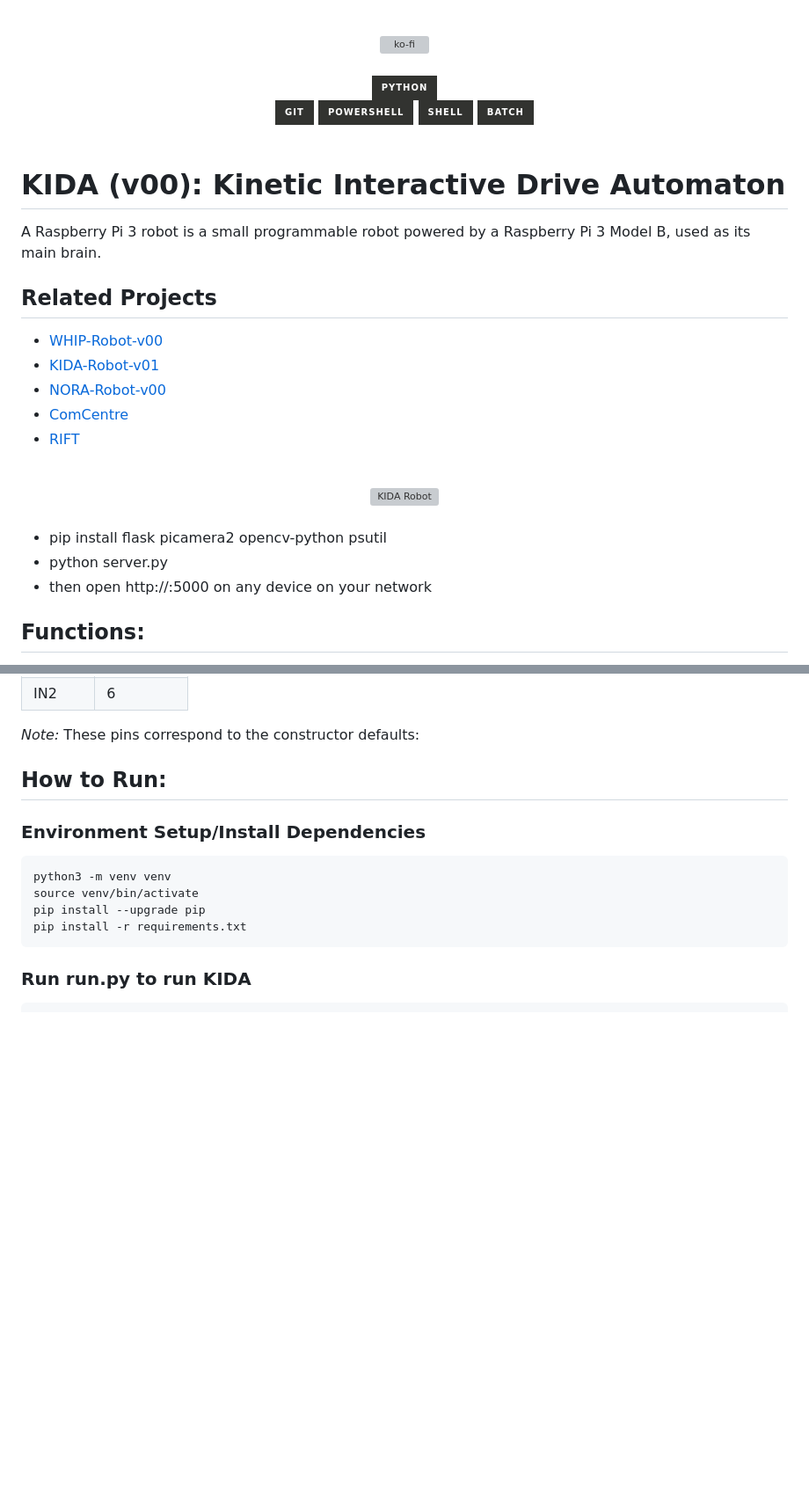
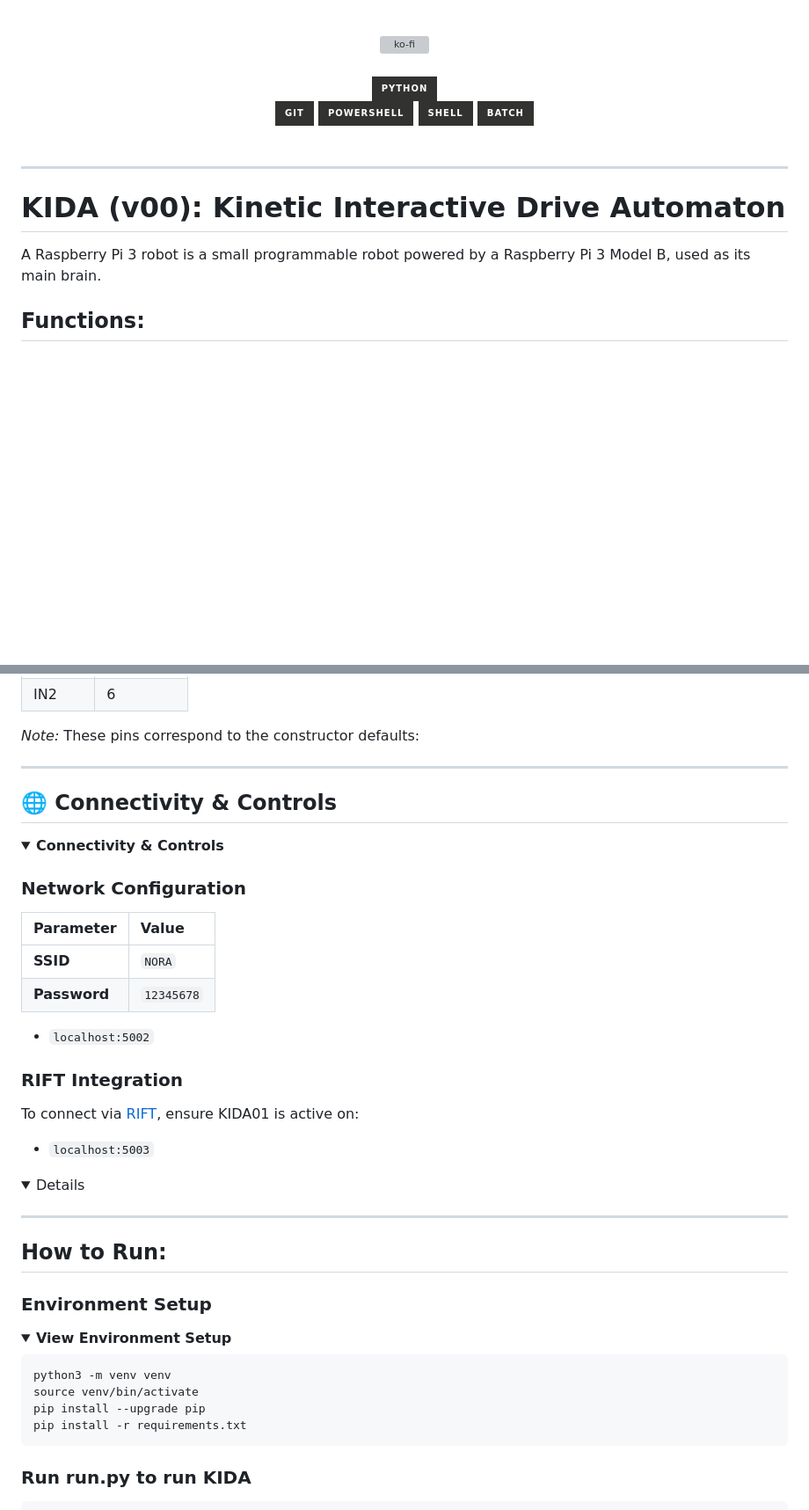
Before and after one commit to CursedPrograms/KIDA-Robot-v00, a Markdown page: README.md, 2 parts joined by grey strips. Shown at 88% size. GitHub-like rendering; folded sections open; badges without logos; blank space fills up the shorter version; grey boxes are pictures that could not be loaded.

````diff
--- a/README.md
+++ b/README.md
@@ -20,28 +20,11 @@
   </div>
   <br>
 
+---
+
 # KIDA (v00): Kinetic Interactive Drive Automaton
 
 A Raspberry Pi 3 robot is a small programmable robot powered by a Raspberry Pi 3 Model B, used as its main brain.
-
-## Related Projects
-
-- [WHIP-Robot-v00](https://github.com/CursedPrograms/WHIP-Robot-v00)
-- [KIDA-Robot-v01](https://github.com/CursedPrograms/KIDA-Robot-v01)
-- [NORA-Robot-v00](https://github.com/CursedPrograms/NORA-Robot-v00)
-- [ComCentre](https://github.com/CursedPrograms/ComCentre)
-- [RIFT](https://github.com/CursedPrograms/RIFT)
-
- <br>
-<div align="center">
-  <img src="images/bg.jpg" alt="KIDA Robot" width="400"/>
-</div>
- <br>
-
-- pip install flask picamera2 opencv-python psutil
-- python server.py
-- then open http://<pi-ip>:5000 on any device on your network
-
 
 ## Functions:
 
@@ -107,8 +149,34 @@ Uses the V2 robot Hat from the Freenove Tank Robot: https://github.com/Freenove/
 *Note:* These pins correspond to the constructor defaults:
+
+---
+
+## 🌐 Connectivity & Controls
+
+<details>
+<summary><b>Connectivity & Controls</b></summary>
+
+### Network Configuration
+| Parameter | Value |
+| :--- | :--- |
+| **SSID** | `NORA` |
+| **Password** | `12345678` |
+
+* `localhost:5002`
+
+### RIFT Integration
+To connect via [RIFT](https://github.com/CursedPrograms/RIFT), ensure KIDA01 is active on:
+* `localhost:5003`
+
+<details>
+
+---
 
 ## How to Run:
 
-### Environment Setup/Install Dependencies
+### Environment Setup
+
+<details>
+<summary><b>View Environment Setup</b></summary>
 
 ```bash
 python3 -m venv venv
````
Also changed, not shown: other parts of README.md (+74 -22 lines).
